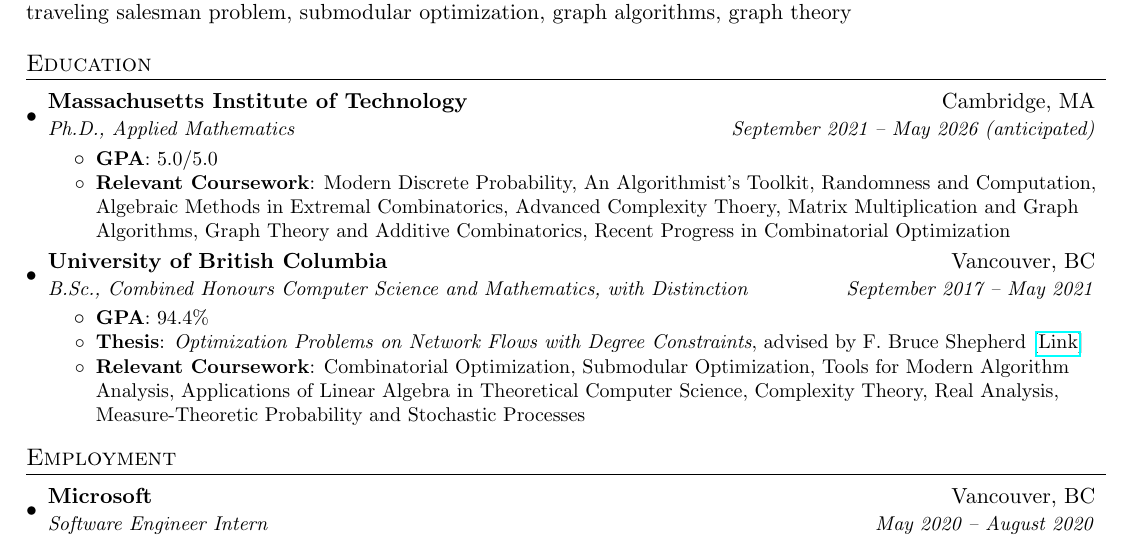
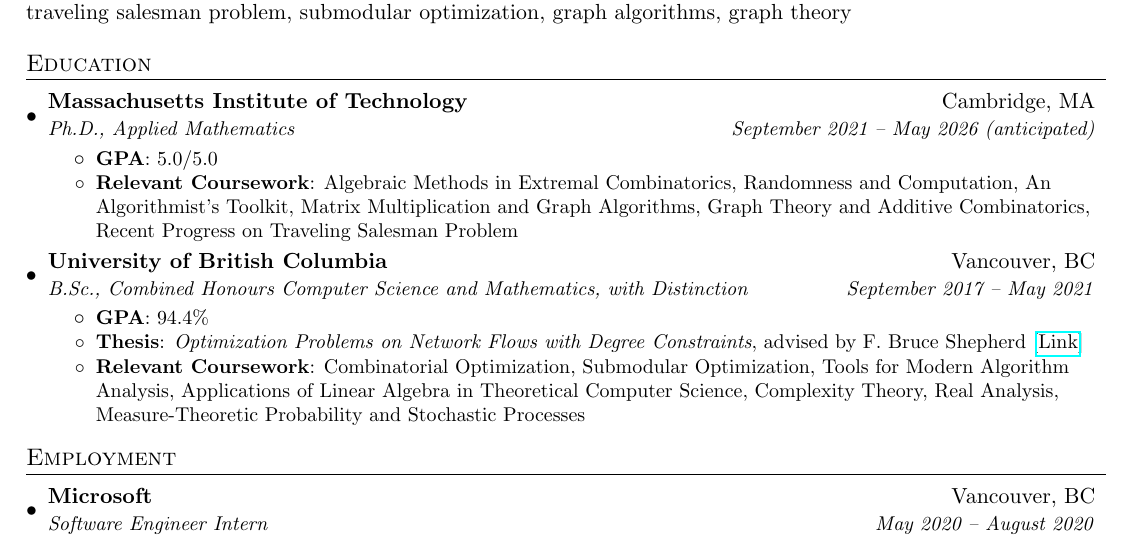
Before and after one commit to yuchong-pan/cv-google, a LaTeX CV (cv.tex): part of page 1 of 3, cut so that both start at the same text. Compiled offline with pdfLaTeX.

Commit message:
Updated CV

```diff
--- a/cv.tex
+++ b/cv.tex
@@ -113,7 +113,7 @@ Algorithms, combinatorics, optimization, theoretical computer science, operation
       {Ph.D., Applied Mathematics}{September 2021 -- May 2026 (anticipated)}
       \resumeItemListStart
           \resumeItem{GPA}{5.0/5.0}
-          \resumeItem{Relevant Coursework}{Modern Discrete Probability, An Algorithmist's Toolkit, Randomness and Computation, Algebraic Methods in Extremal Combinatorics, Advanced Complexity Thoery, Matrix Multiplication and Graph Algorithms, Graph Theory and Additive Combinatorics, Recent Progress in Combinatorial Optimization}
+          \resumeItem{Relevant Coursework}{Algebraic Methods in Extremal Combinatorics, Randomness and Computation, An Algorithmist's Toolkit, Matrix Multiplication and Graph Algorithms, Graph Theory and Additive Combinatorics, Recent Progress on Traveling Salesman Problem}
       \resumeItemListEnd
     \resumeSubheading
       {University of British Columbia}{Vancouver, BC}
```
Also changed, not shown: cv.pdf.
